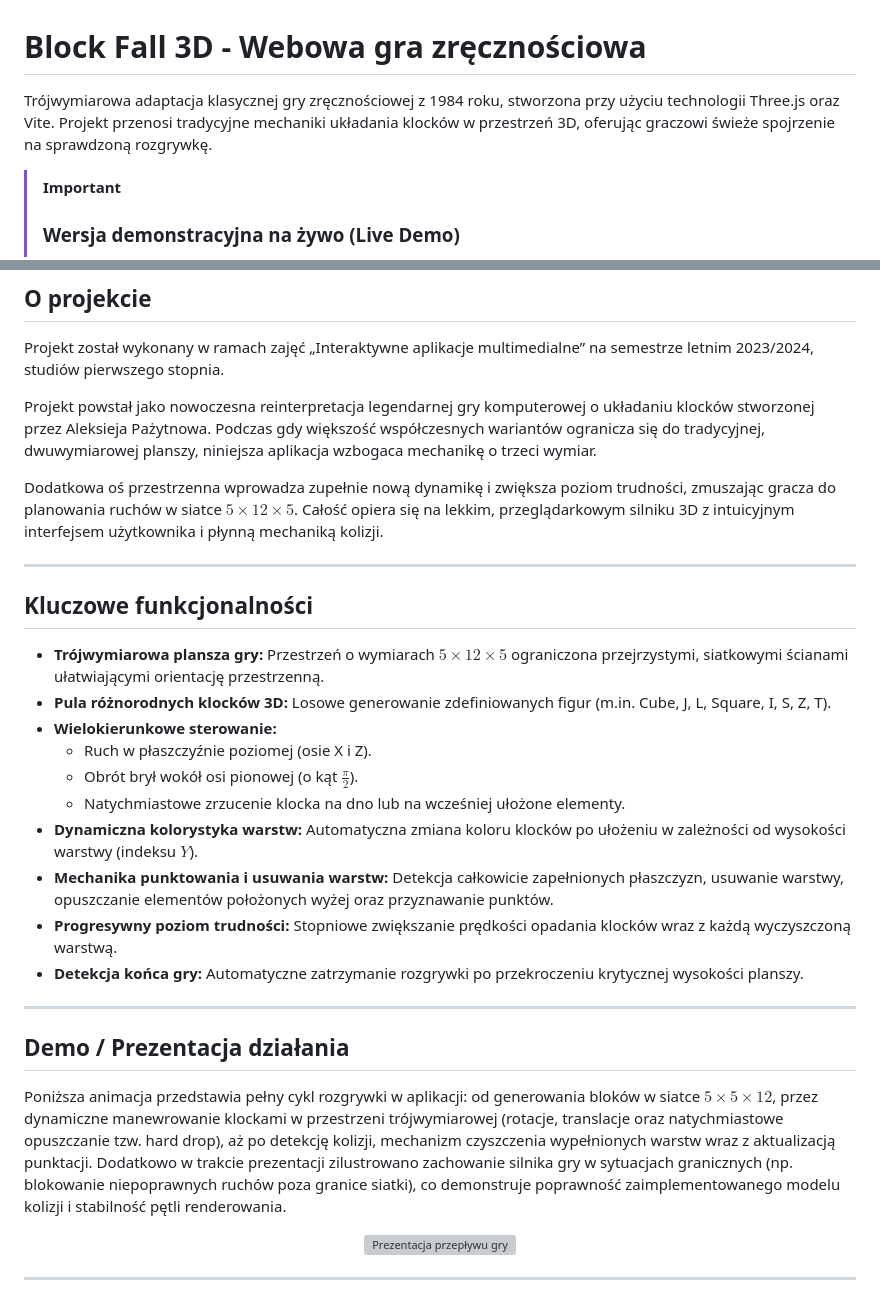
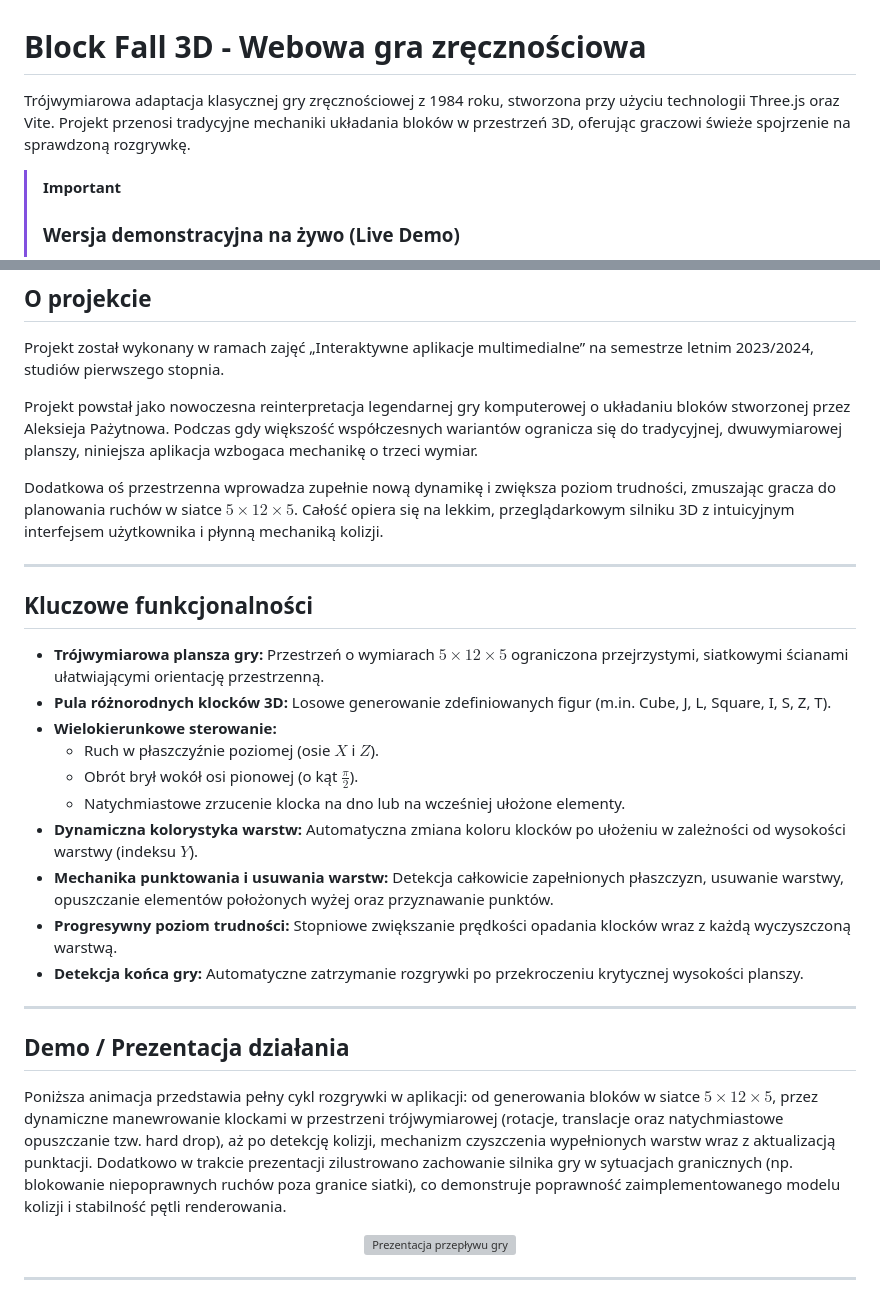
Before and after one commit to AdiKungen/Projekt_IAM_Budny_Adrian_PAW3, a Markdown page: README.md, 2 parts joined by grey strips. Drawn GitHub-style; grey boxes are pictures that could not be loaded.

```diff
--- a/README.md
+++ b/README.md
@@ -1,6 +1,6 @@
 # Block Fall 3D - Webowa gra zręcznościowa
 
-Trójwymiarowa adaptacja klasycznej gry zręcznościowej z 1984 roku, stworzona przy użyciu technologii Three.js oraz Vite. Projekt przenosi tradycyjne mechaniki układania klocków w przestrzeń 3D, oferując graczowi świeże spojrzenie na sprawdzoną rozgrywkę.
+Trójwymiarowa adaptacja klasycznej gry zręcznościowej z 1984 roku, stworzona przy użyciu technologii Three.js oraz Vite. Projekt przenosi tradycyjne mechaniki układania bloków w przestrzeń 3D, oferując graczowi świeże spojrzenie na sprawdzoną rozgrywkę.
 
 > [!IMPORTANT]
 > ### Wersja demonstracyjna na żywo (Live Demo)
@@ -13,7 +13,7 @@ Trójwymiarowa adaptacja klasycznej gry zręcznościowej z 1984 roku, stworzona
 ## O projekcie
 Projekt został wykonany w ramach zajęć „Interaktywne aplikacje multimedialne” na semestrze letnim 2023/2024, studiów pierwszego stopnia.
 
-Projekt powstał jako nowoczesna reinterpretacja legendarnej gry komputerowej o układaniu klocków stworzonej przez Aleksieja Pażytnowa. Podczas gdy większość współczesnych wariantów ogranicza się do tradycyjnej, dwuwymiarowej planszy, niniejsza aplikacja wzbogaca mechanikę o trzeci wymiar.
+Projekt powstał jako nowoczesna reinterpretacja legendarnej gry komputerowej o układaniu bloków stworzonej przez Aleksieja Pażytnowa. Podczas gdy większość współczesnych wariantów ogranicza się do tradycyjnej, dwuwymiarowej planszy, niniejsza aplikacja wzbogaca mechanikę o trzeci wymiar.
 
 Dodatkowa oś przestrzenna wprowadza zupełnie nową dynamikę i zwiększa poziom trudności, zmuszając gracza do planowania ruchów w siatce $5 \times 12 \times 5$. Całość opiera się na lekkim, przeglądarkowym silniku 3D z intuicyjnym interfejsem użytkownika i płynną mechaniką kolizji.
 
@@ -24,7 +24,7 @@ Dodatkowa oś przestrzenna wprowadza zupełnie nową dynamikę i zwiększa pozio
 *   **Trójwymiarowa plansza gry:** Przestrzeń o wymiarach $5 \times 12 \times 5$ ograniczona przejrzystymi, siatkowymi ścianami ułatwiającymi orientację przestrzenną.
 *   **Pula różnorodnych klocków 3D:** Losowe generowanie zdefiniowanych figur (m.in. Cube, J, L, Square, I, S, Z, T).
 *   **Wielokierunkowe sterowanie:**
-    *   Ruch w płaszczyźnie poziomej (osie X i Z).
+    *   Ruch w płaszczyźnie poziomej (osie $X$ i $Z$).
     *   Obrót brył wokół osi pionowej (o kąt $\frac{\pi}{2}$).
     *   Natychmiastowe zrzucenie klocka na dno lub na wcześniej ułożone elementy.
 *   **Dynamiczna kolorystyka warstw:** Automatyczna zmiana koloru klocków po ułożeniu w zależności od wysokości warstwy (indeksu $Y$).
@@ -36,7 +36,7 @@ Dodatkowa oś przestrzenna wprowadza zupełnie nową dynamikę i zwiększa pozio
 
 ## Demo / Prezentacja działania
 
-Poniższa animacja przedstawia pełny cykl rozgrywki w aplikacji: od generowania bloków w siatce $5\times5\times12$, przez dynamiczne manewrowanie klockami w przestrzeni trójwymiarowej (rotacje, translacje oraz natychmiastowe opuszczanie tzw. hard drop), aż po detekcję kolizji, mechanizm czyszczenia wypełnionych warstw wraz z aktualizacją punktacji. Dodatkowo w trakcie prezentacji zilustrowano zachowanie silnika gry w sytuacjach granicznych (np. blokowanie niepoprawnych ruchów poza granice siatki), co demonstruje poprawność zaimplementowanego modelu kolizji i stabilność pętli renderowania.
+Poniższa animacja przedstawia pełny cykl rozgrywki w aplikacji: od generowania bloków w siatce $5 \times 12 \times 5$, przez dynamiczne manewrowanie klockami w przestrzeni trójwymiarowej (rotacje, translacje oraz natychmiastowe opuszczanie tzw. hard drop), aż po detekcję kolizji, mechanizm czyszczenia wypełnionych warstw wraz z aktualizacją punktacji. Dodatkowo w trakcie prezentacji zilustrowano zachowanie silnika gry w sytuacjach granicznych (np. blokowanie niepoprawnych ruchów poza granice siatki), co demonstruje poprawność zaimplementowanego modelu kolizji i stabilność pętli renderowania.
 
 <p align="center">
   <img src="docs/gifs/demo.gif" alt="Prezentacja przepływu gry" width="1920">
```
